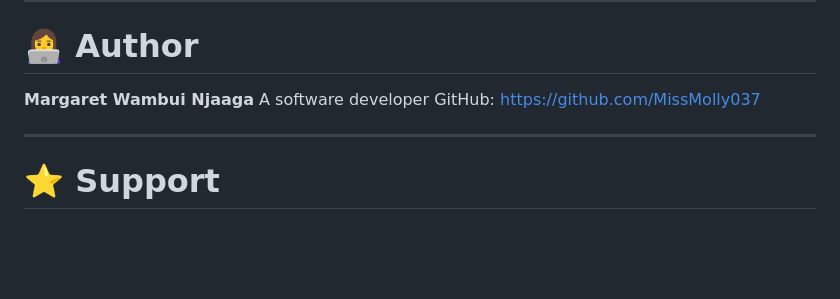
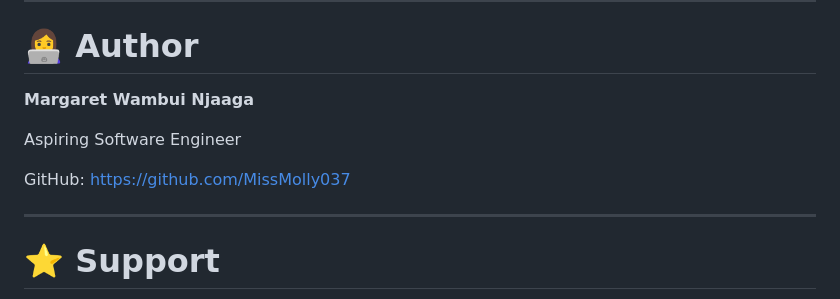
Before and after one commit to MissMolly037/swahilipot-foundation-portal, a Markdown page: README.md, the part around the change. Rendered like a GitHub page; blank space fills up the shorter version.

```diff
--- a/README.md
+++ b/README.md
@@ -295,7 +295,9 @@ See the **LICENSE** file for more information.
 # 👩‍💻 Author
 
 **Margaret Wambui Njaaga**
-A software developer
+
+Aspiring Software Engineer
+
 GitHub:
 https://github.com/MissMolly037
 
```
